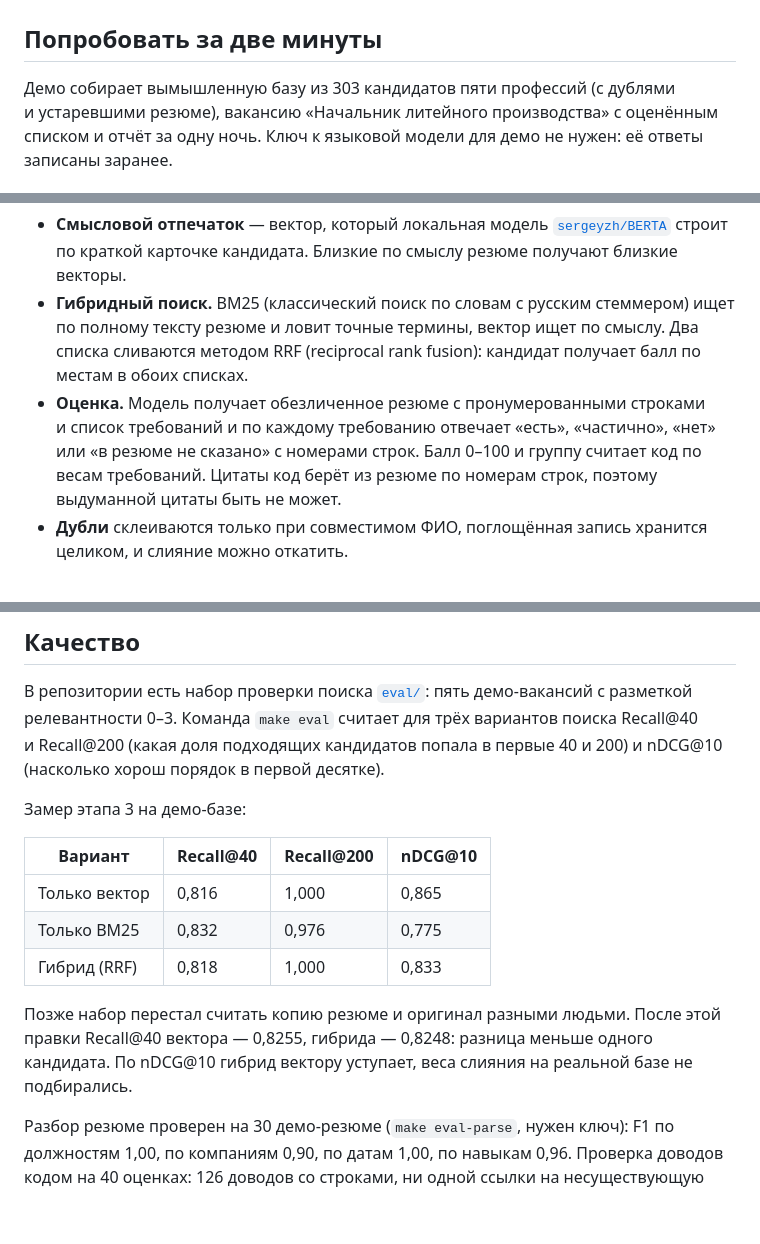
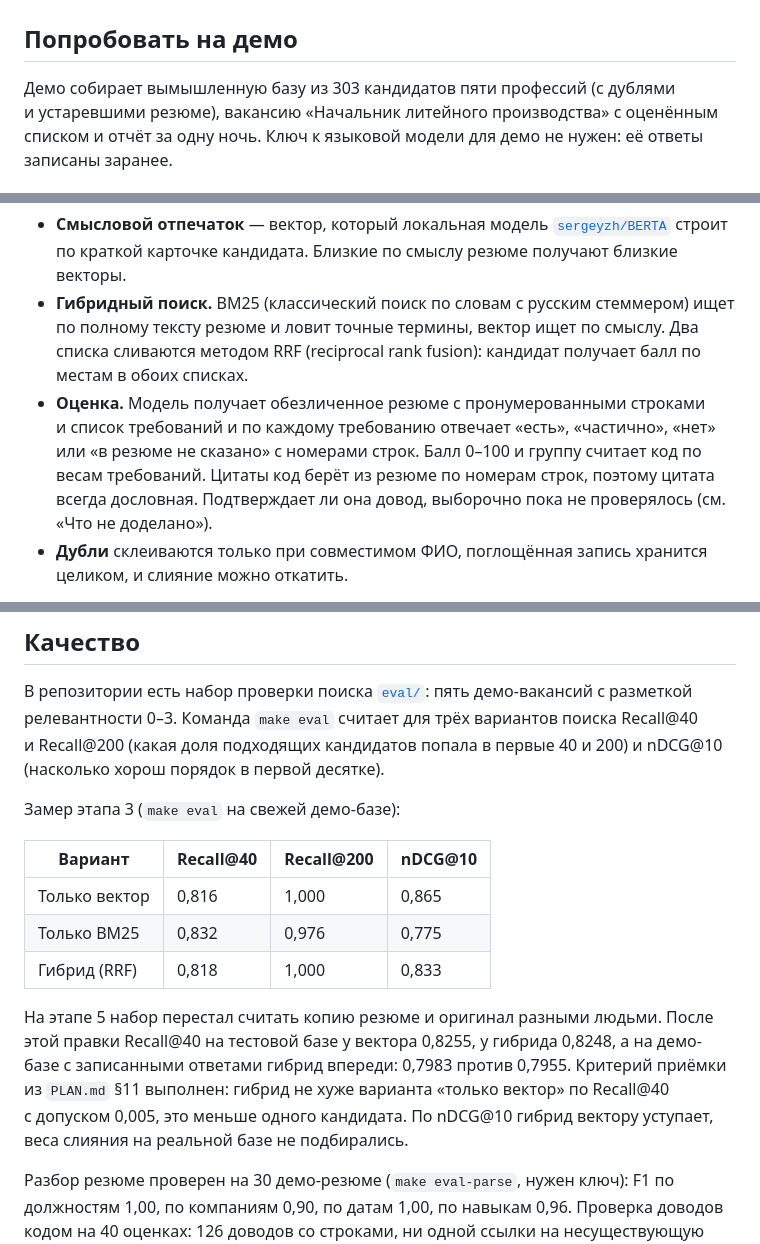
Before and after one commit to vitaliykalachev/talent-agent, a Markdown page: README.md, 3 parts joined by grey strips. Rendered like a GitHub page; blank space fills up the shorter version.

```diff
--- a/README.md
+++ b/README.md
@@ -21,7 +23,7 @@
 
 ![Поиск по смыслу: запрос словами, фильтры и фрагмент резюме, по которому кандидат найден](docs/screenshots/candidates.png)
 
-## Попробовать за две минуты
+## Попробовать на демо
 
 Демо собирает вымышленную базу из 303 кандидатов пяти профессий (с дублями и устаревшими резюме), вакансию «Начальник литейного производства» с оценённым списком и отчёт за одну ночь. Ключ к языковой модели для демо не нужен: её ответы записаны заранее.
 
@@ -101,7 +105,7 @@ Python 3.12, FastAPI с серверными шаблонами Jinja2 и [HTMX
 
 - **Смысловой отпечаток** — вектор, который локальная модель [`sergeyzh/BERTA`](https://huggingface.co/sergeyzh/BERTA) строит по краткой карточке кандидата. Близкие по смыслу резюме получают близкие векторы.
 - **Гибридный поиск.** BM25 (классический поиск по словам с русским стеммером) ищет по полному тексту резюме и ловит точные термины, вектор ищет по смыслу. Два списка сливаются методом RRF (reciprocal rank fusion): кандидат получает балл по местам в обоих списках.
-- **Оценка.** Модель получает обезличенное резюме с пронумерованными строками и список требований и по каждому требованию отвечает «есть», «частично», «нет» или «в резюме не сказано» с номерами строк. Балл 0–100 и группу считает код по весам требований. Цитаты код берёт из резюме по номерам строк, поэтому выдуманной цитаты быть не может.
+- **Оценка.** Модель получает обезличенное резюме с пронумерованными строками и список требований и по каждому требованию отвечает «есть», «частично», «нет» или «в резюме не сказано» с номерами строк. Балл 0–100 и группу считает код по весам требований. Цитаты код берёт из резюме по номерам строк, поэтому цитата всегда дословная. Подтверждает ли она довод, выборочно пока не проверялось (см. «Что не доделано»).
 - **Дубли** склеиваются только при совместимом ФИО, поглощённая запись хранится целиком, и слияние можно откатить.
 
 Подробности: [`PLAN.md`](PLAN.md) — технический план с экранами, моделью данных и формулой балла; [`docs/DEV.md`](docs/DEV.md) — структура кода, команды и как подключить свой сервис ИИ.
@@ -112,7 +116,7 @@ Python 3.12, FastAPI с серверными шаблонами Jinja2 и [HTMX
 
 В репозитории есть набор проверки поиска [`eval/`](eval/): пять демо-вакансий с разметкой релевантности 0–3. Команда `make eval` считает для трёх вариантов поиска Recall@40 и Recall@200 (какая доля подходящих кандидатов попала в первые 40 и 200) и nDCG@10 (насколько хорош порядок в первой десятке).
 
-Замер этапа 3 на демо-базе:
+Замер этапа 3 (`make eval` на свежей демо-базе):
 
 | Вариант | Recall@40 | Recall@200 | nDCG@10 |
 |---|---|---|---|
@@ -120,7 +124,7 @@ Python 3.12, FastAPI с серверными шаблонами Jinja2 и [HTMX
 | Только BM25 | 0,832 | 0,976 | 0,775 |
 | Гибрид (RRF) | 0,818 | 1,000 | 0,833 |
 
-Позже набор перестал считать копию резюме и оригинал разными людьми. После этой правки Recall@40 вектора — 0,8255, гибрида — 0,8248: разница меньше одного кандидата. По nDCG@10 гибрид вектору уступает, веса слияния на реальной базе не подбирались.
+На этапе 5 набор перестал считать копию резюме и оригинал разными людьми. После этой правки Recall@40 на тестовой базе у вектора 0,8255, у гибрида 0,8248, а на демо-базе с записанными ответами гибрид впереди: 0,7983 против 0,7955. Критерий приёмки из `PLAN.md` §11 выполнен: гибрид не хуже варианта «только вектор» по Recall@40 с допуском 0,005, это меньше одного кандидата. По nDCG@10 гибрид вектору уступает, веса слияния на реальной базе не подбирались.
 
 Разбор резюме проверен на 30 демо-резюме (`make eval-parse`, нужен ключ): F1 по должностям 1,00, по компаниям 0,90, по датам 1,00, по навыкам 0,96. Проверка доводов кодом на 40 оценках: 126 доводов со строками, ни одной ссылки на несуществующую строку.
 
```
Also changed, not shown: other parts of README.md (+16 -12 lines).
